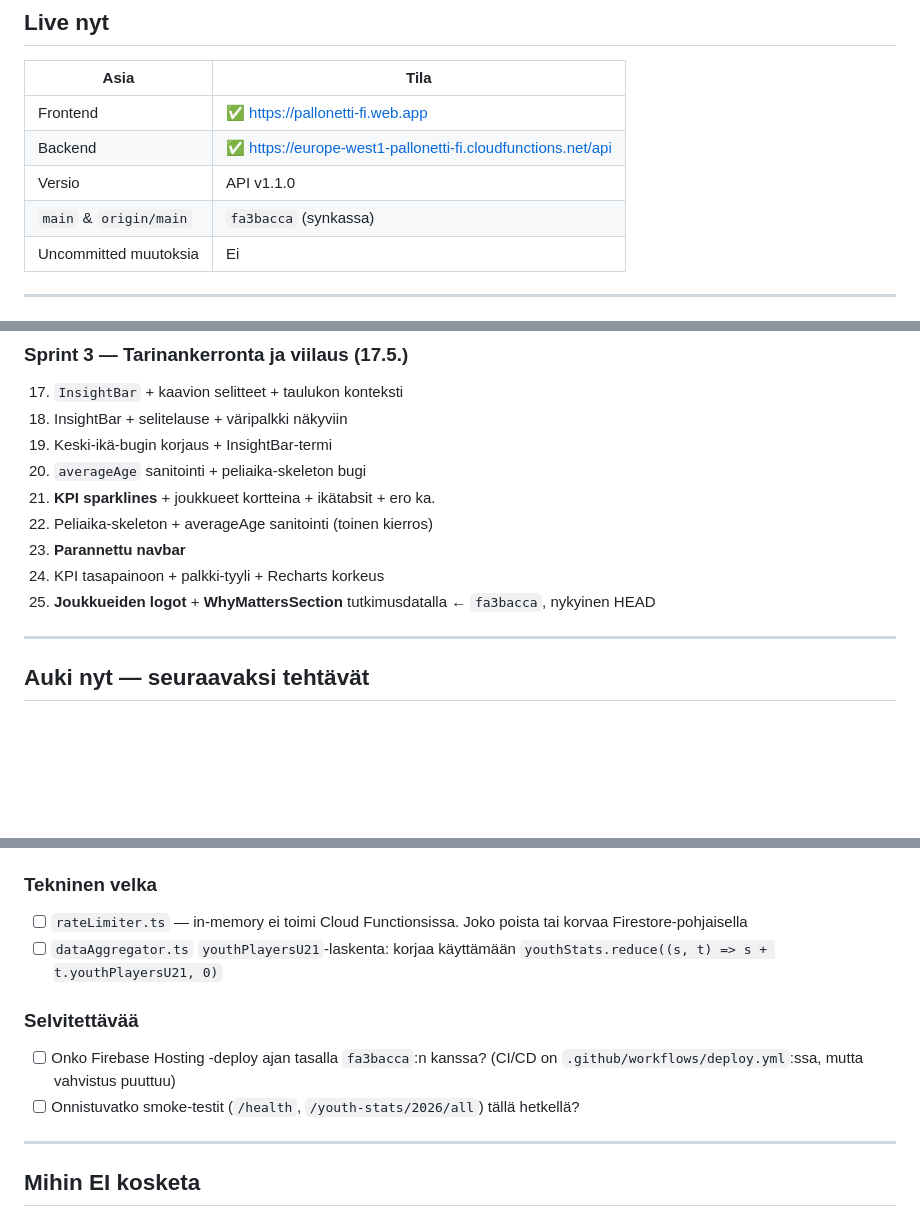
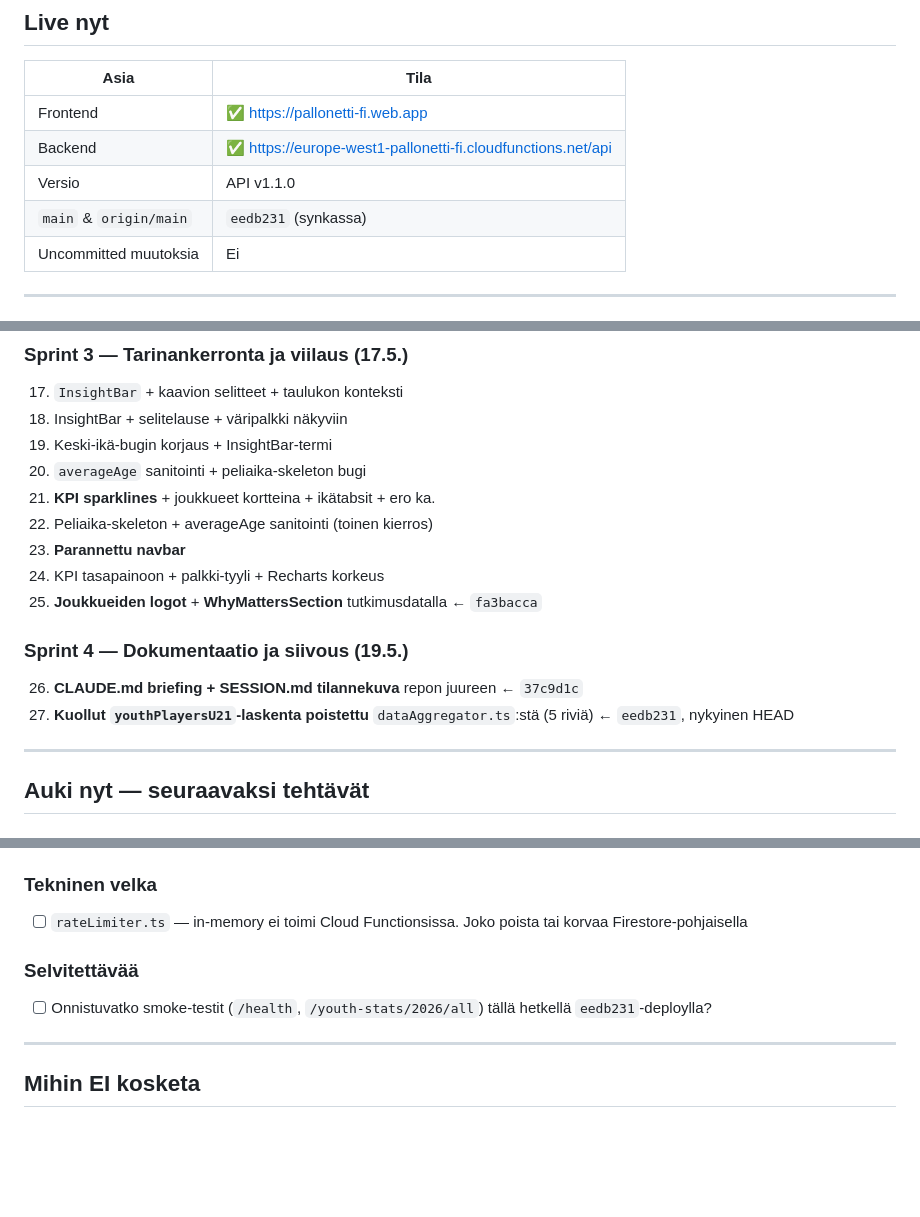
Before and after one commit to terokoskela7-cmyk/pallonetti, a Markdown page: SESSION.md, 3 parts joined by grey strips. GitHub-like rendering; blank space fills up the shorter version.

Commit message:
docs: paivita CLAUDE.md ja SESSION.md eedb231-commitin jalkeen
- Poista youthPlayersU21-tekninen-velka -kohta (korjattu eedb231:ssa). - Paivita HEAD-viitteet fa3bacca -> eedb231. - Lisaa Sprint 4 (dokumentaatio + siivous) SESSION.md:n kronologiaan.

```diff
--- a/SESSION.md
+++ b/SESSION.md
@@ -11,7 +11,7 @@
 | Frontend | ✅ https://pallonetti-fi.web.app |
 | Backend | ✅ https://europe-west1-pallonetti-fi.cloudfunctions.net/api |
 | Versio | API v1.1.0 |
-| `main` & `origin/main` | `fa3bacca` (synkassa) |
+| `main` & `origin/main` | `eedb231` (synkassa) |
 | Uncommitted muutoksia | Ei |
 
 ---
@@ -47,7 +47,11 @@
 22. Peliaika-skeleton + averageAge sanitointi (toinen kierros)
 23. **Parannettu navbar**
 24. KPI tasapainoon + palkki-tyyli + Recharts korkeus
-25. **Joukkueiden logot** + **WhyMattersSection** tutkimusdatalla ← `fa3bacca`, nykyinen HEAD
+25. **Joukkueiden logot** + **WhyMattersSection** tutkimusdatalla ← `fa3bacca`
+
+### Sprint 4 — Dokumentaatio ja siivous (19.5.)
+26. **CLAUDE.md briefing + SESSION.md tilannekuva** repon juureen ← `37c9d1c`
+27. **Kuollut `youthPlayersU21`-laskenta poistettu** `dataAggregator.ts`:stä (5 riviä) ← `eedb231`, nykyinen HEAD
 
 ---
 
@@ -61,11 +65,9 @@
 
 ### Tekninen velka
 - [ ] `rateLimiter.ts` — in-memory ei toimi Cloud Functionsissa. Joko poista tai korvaa Firestore-pohjaisella
-- [ ] `dataAggregator.ts` `youthPlayersU21`-laskenta: korjaa käyttämään `youthStats.reduce((s, t) => s + t.youthPlayersU21, 0)`
 
 ### Selvitettävää
-- [ ] Onko Firebase Hosting -deploy ajan tasalla `fa3bacca`:n kanssa? (CI/CD on `.github/workflows/deploy.yml`:ssa, mutta vahvistus puuttuu)
-- [ ] Onnistuvatko smoke-testit (`/health`, `/youth-stats/2026/all`) tällä hetkellä?
+- [ ] Onnistuvatko smoke-testit (`/health`, `/youth-stats/2026/all`) tällä hetkellä `eedb231`-deploylla?
 
 ---
 
```
Also changed, not shown: CLAUDE.md (+2 -5 lines).
